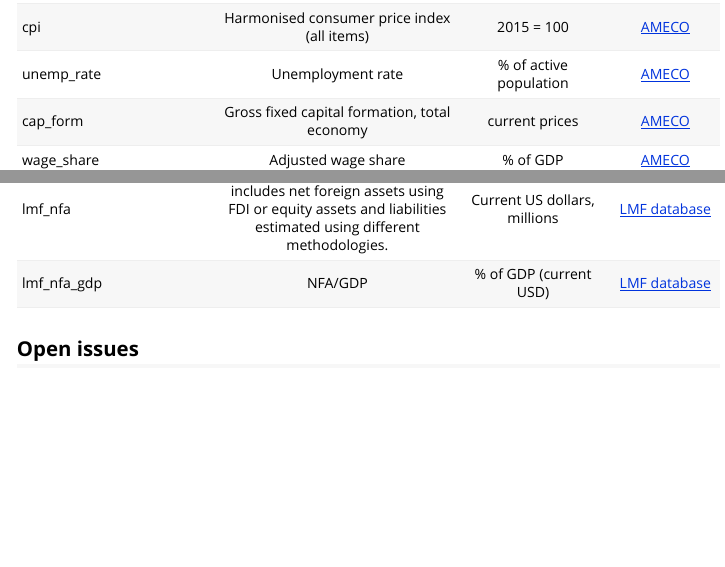
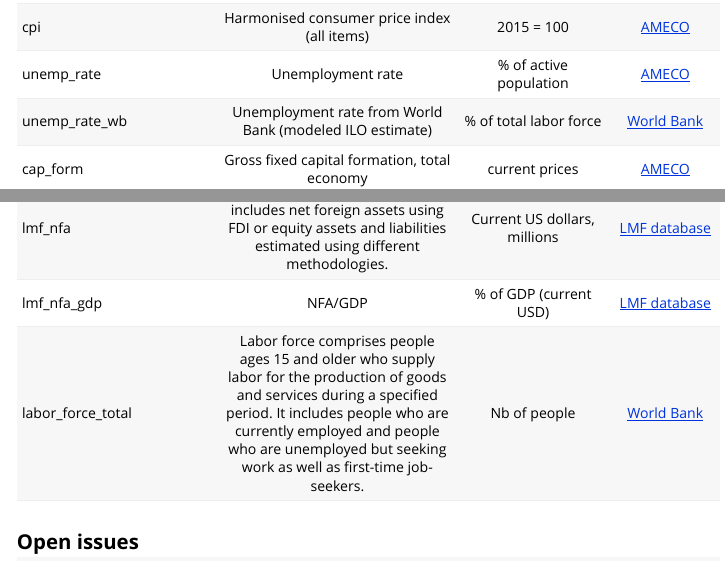
Before and after one commit to graebnerc/MacroDataR, an R Markdown document (vignettes/macro_data_info.Rmd): the page in a window 1100 px wide, from 1040 px down, and a second part further down, joined at a grey line. Rendered offline with R 4.5, knitr and Pandoc, with nearby package versions.

Commit message:
Add unemployment rate from World Bank and Total Labor Force from World Bank

```diff
--- a/R/macro_data.R
+++ b/R/macro_data.R
@@ -233,7 +233,9 @@ wb_vars <- c(
   "NY.GDP.MKTP.PP.KD", # GDP, PPP (constant 2011 int $): https://data.worldbank.org/indicator/NY.GDP.MKTP.PP.KD
   "NY.GDP.PCAP.PP.KD", # GDP, PPP per capita (constant 2011 int $): https://data.worldbank.org/indicator/NY.GDP.PCAP.PP.KD
   "NY.GDP.MKTP.PP.CD", # GDP, PPP (current int $): https://data.worldbank.org/indicator/NY.GDP.MKTP.PP.CD
-  "NY.GDP.PCAP.PP.CD" # GDP, PPP per capita (current int $): https://data.worldbank.org/indicator/NY.GDP.PCAP.PP.CD
+  "NY.GDP.PCAP.PP.CD", # GDP, PPP per capita (current int $): https://data.worldbank.org/indicator/NY.GDP.PCAP.PP.CD
+  "SL.UEM.TOTL.ZS", # Unemployment rate from World Bank: https://data.worldbank.org/indicator/SL.UEM.TOTL.ZS
+  "SL.TLF.TOTL.IN " # Total labor force:  https://data.worldbank.org/indicator/SL.TLF.TOTL.IN
 )
 
 wb_var_names <- c(
@@ -276,7 +278,9 @@ wb_var_names <- c(
   "gdp_real_ppp", # GDP, PPP (constant 2011 int $): https://data.worldbank.org/indicator/NY.GDP.MKTP.PP.KD
   "gdp_real_pc_ppp", # GDP, PPP per capita (constant 2011 int $): https://data.worldbank.org/indicator/NY.GDP.PCAP.PP.KD
   "gdp_nom_ppp", # GDP, PPP (current int $): https://data.worldbank.org/indicator/NY.GDP.MKTP.PP.CD
-  "gdp_nom_pc_ppp" # GDP, PPP per capita (current int $): https://data.worldbank.org/indicator/NY.GDP.PCAP.PP.CD
+  "gdp_nom_pc_ppp", # GDP, PPP per capita (current int $): https://data.worldbank.org/indicator/NY.GDP.PCAP.PP.CD
+  "unemp_rate_wb", # Unemployment rate from World Bank: https://data.worldbank.org/indicator/SL.UEM.TOTL.ZS
+  "labor_force_total" # Total labor force:  https://data.worldbank.org/indicator/SL.TLF.TOTL.IN
 )
 
 wb_file_name <- "data-raw/wb_data.csv"
--- a/vignettes/macro_data_info.Rmd
+++ b/vignettes/macro_data_info.Rmd
@@ -43,6 +43,7 @@ Here goes the documentation of the data set. Note that you can also look at `dat
 | gdp_nom_pc_ppp          | GDP, PPP per capita (current int $)                                                                         | current int $ per capita | [World Bank][16]
 | cpi                     | Harmonised consumer price index (all items)                                                                 | 2015 = 100           | [AMECO][16]       |
 | unemp_rate              | Unemployment rate                                                                                           | % of active population | [AMECO][16]     |
+| unemp_rate_wb | Unemployment rate from World Bank (modeled ILO estimate) | % of total labor force | [World Bank][48] |
 | cap_form                | Gross fixed capital formation, total economy                                                                | current prices       | [AMECO][16]       |
 | wage_share              | Adjusted wage share                                                                                         | % of GDP             | [AMECO][16]       |
 | rulc                    | Real unit labour costs: total economy (Ratio compensation per employee to nominal GDP per pers employed.)   | 2010=100             | [AMECO][16]       |
@@ -116,6 +117,7 @@ Here goes the documentation of the data set. Note that you can also look at `dat
 | lmf_debt_liab_stock | Debt liabilities (stock): sum of "portfolio debt securities" and "other investment" (but not FDI intercompany debt, which is in the FDI statistics). | Current US dollars, millions | [LMF database][47] |
 | lmf_nfa | Alternative FDI or equity valuation: includes net foreign assets using FDI or equity assets and liabilities estimated using different methodologies. | Current US dollars, millions | [LMF database][47] |
 | lmf_nfa_gdp | NFA/GDP | % of GDP (current USD) | [LMF database][47] |
+| labor_force_total | Labor force comprises people ages 15 and older who supply labor for the production of goods and services during a specified period. It includes people who are currently employed and people who are unemployed but seeking work as well as first-time job-seekers.| Nb of people | [World Bank][48]
 
 [1]: https://unstats.un.org/unsd/tradekb/knowledgebase/country-code
 [2]: https://data.worldbank.org/indicator/ny.gdp.totl.rt.zs
```
Also changed, not shown: vignettes/macro_data_info.Rmd (2 more changed lines).
